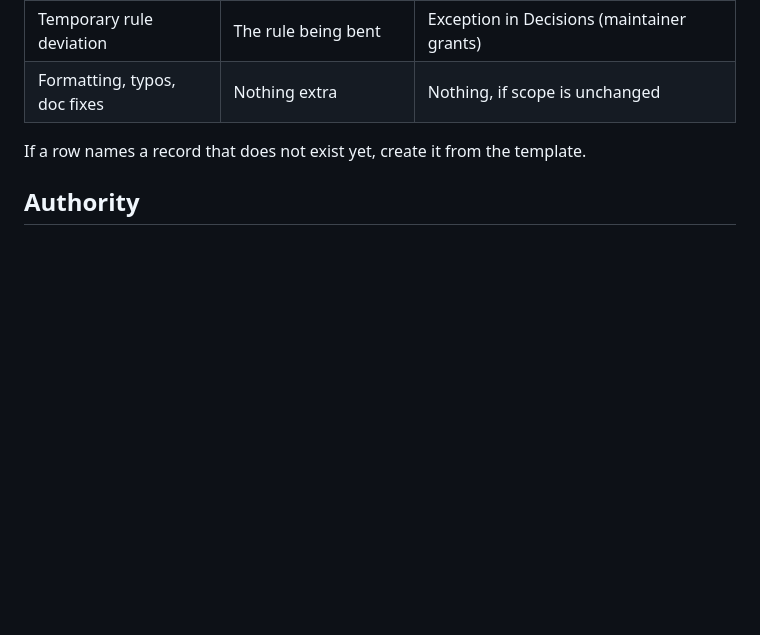
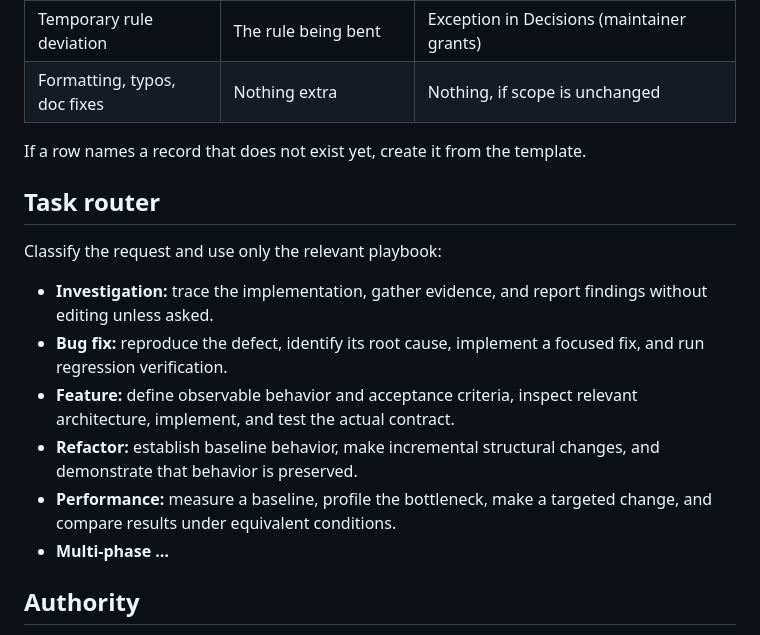
Before and after one commit to Theblackcat98/PAGS, a Markdown page: .pags-templates/AGENTS.md, the part around the change. Rendered like a GitHub page; blank space fills up the shorter version.

Commit message:
Add lightweight task router and playbooks to AGENTS.md template

```diff
--- a/.pags-templates/AGENTS.md
+++ b/.pags-templates/AGENTS.md
@@ -50,6 +50,17 @@ its statuses and rules, and `python3 .pags/check.py` enforces them.
 
 If a row names a record that does not exist yet, create it from the template.
 
+## Task router
+
+Classify the request and use only the relevant playbook:
+
+- **Investigation:** trace the implementation, gather evidence, and report findings without editing unless asked.
+- **Bug fix:** reproduce the defect, identify its root cause, implement a focused fix, and run regression verification.
+- **Feature:** define observable behavior and acceptance criteria, inspect relevant architecture, implement, and test the actual contract.
+- **Refactor:** establish baseline behavior, make incremental structural changes, and demonstrate that behavior is preserved.
+- **Performance:** measure a baseline, profile the bottleneck, make a targeted change, and compare results under equivalent conditions.
+- **Multi-phase …**
+
 ## Authority
 
 - Agents may propose outcomes and decisions, create and progress tasks inside
```
